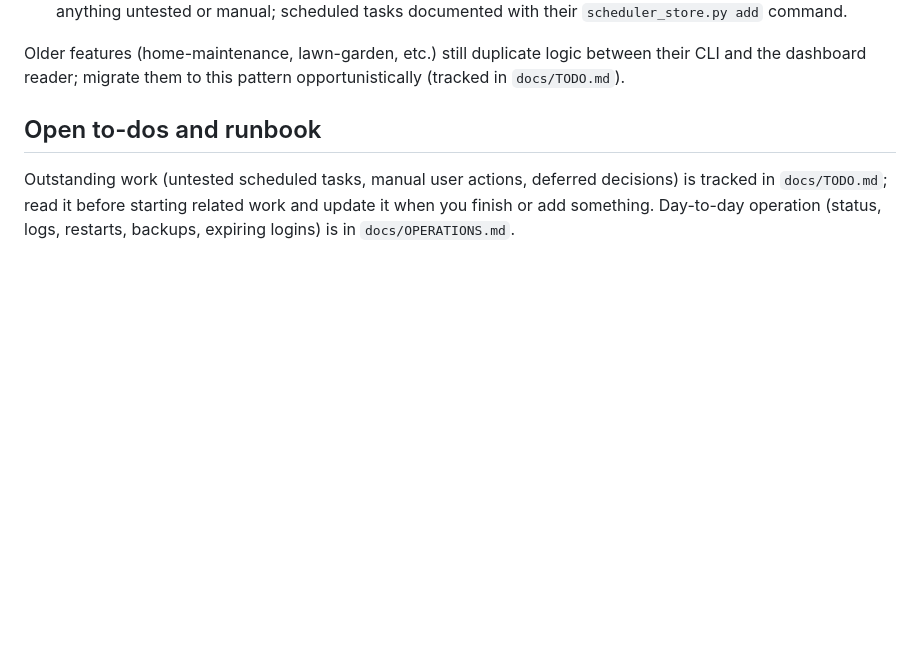
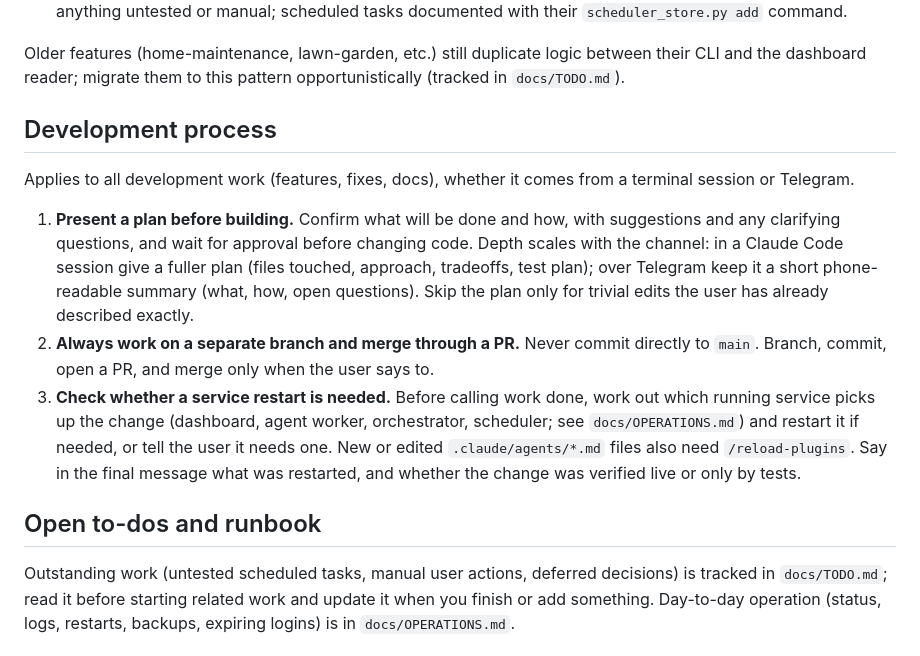
Before and after one commit to jscherb1/scherbring-family-assistant, a Markdown page: CLAUDE.md, the part around the change. Drawn GitHub-style; blank space fills up the shorter version.

Commit message:
docs: add development process rules (plan first, branch + PR, restart check)
Co-Authored-By: Claude Sonnet 5.5 <noreply@anthropic.com>

```diff
--- a/CLAUDE.md
+++ b/CLAUDE.md
@@ -41,6 +41,23 @@ maintained twice. Reference implementation: habits (`scripts/habits.py`).
 
 Older features (home-maintenance, lawn-garden, etc.) still duplicate logic between their CLI and the dashboard
 reader; migrate them to this pattern opportunistically (tracked in `docs/TODO.md`).
+
+## Development process
+
+Applies to all development work (features, fixes, docs), whether it comes from a terminal session or Telegram.
+
+1. **Present a plan before building.** Confirm what will be done and how, with suggestions and any
+   clarifying questions, and wait for approval before changing code. Depth scales with the channel:
+   in a Claude Code session give a fuller plan (files touched, approach, tradeoffs, test plan); over
+   Telegram keep it a short phone-readable summary (what, how, open questions). Skip the plan only for
+   trivial edits the user has already described exactly.
+2. **Always work on a separate branch and merge through a PR.** Never commit directly to `main`. Branch,
+   commit, open a PR, and merge only when the user says to.
+3. **Check whether a service restart is needed.** Before calling work done, work out which running
+   service picks up the change (dashboard, agent worker, orchestrator, scheduler; see
+   `docs/OPERATIONS.md`) and restart it if needed, or tell the user it needs one. New or edited
+   `.claude/agents/*.md` files also need `/reload-plugins`. Say in the final message what was
+   restarted, and whether the change was verified live or only by tests.
 
 ## Open to-dos and runbook
 
```
